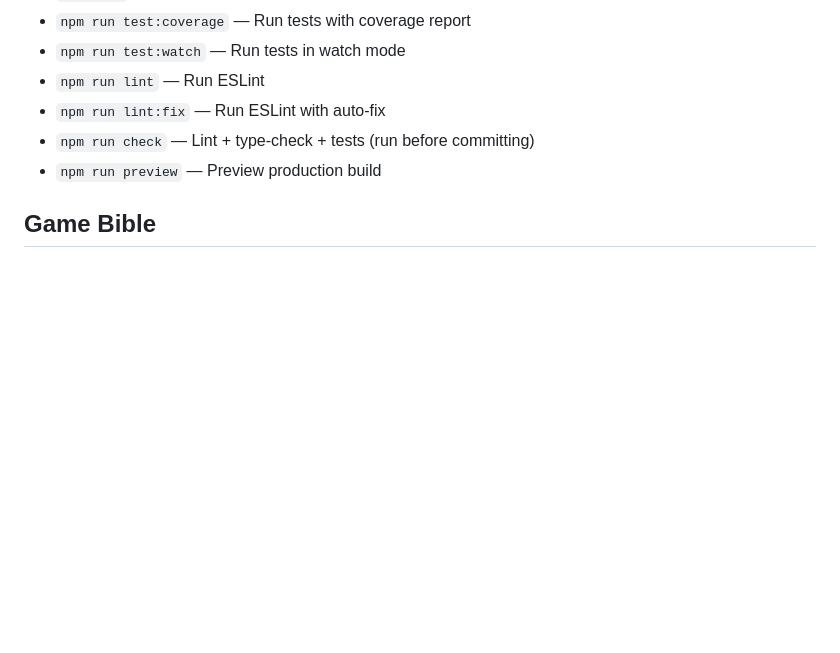
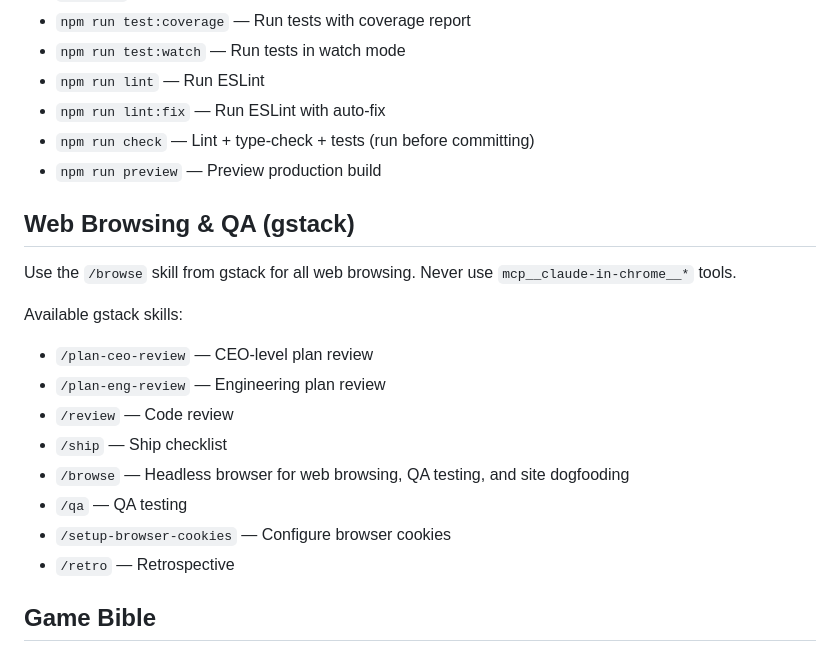
Before and after one commit to Adam-Higginson/The-Last-Refuge, a Markdown page: CLAUDE.md, the part around the change. GitHub-like rendering; blank space fills up the shorter version.

Commit message:
docs: add gstack web browsing and QA skills to CLAUDE.md
Teammates get headless browser QA tooling via gstack skills.

Co-Authored-By: Claude Opus 4.6 <noreply@anthropic.com>

```diff
--- a/CLAUDE.md
+++ b/CLAUDE.md
@@ -146,6 +146,20 @@ Use Claude Preview to manually test the game in a headless browser during develo
 - `npm run check` — Lint + type-check + tests (run before committing)
 - `npm run preview` — Preview production build
 
+## Web Browsing & QA (gstack)
+
+Use the `/browse` skill from gstack for all web browsing. Never use `mcp__claude-in-chrome__*` tools.
+
+Available gstack skills:
+- `/plan-ceo-review` — CEO-level plan review
+- `/plan-eng-review` — Engineering plan review
+- `/review` — Code review
+- `/ship` — Ship checklist
+- `/browse` — Headless browser for web browsing, QA testing, and site dogfooding
+- `/qa` — QA testing
+- `/setup-browser-cookies` — Configure browser cookies
+- `/retro` — Retrospective
+
 ## Game Bible
 
 This project includes a game design bible for The Last Refuge. Read this file at the start of every session and follow the update instructions inside it:
```
